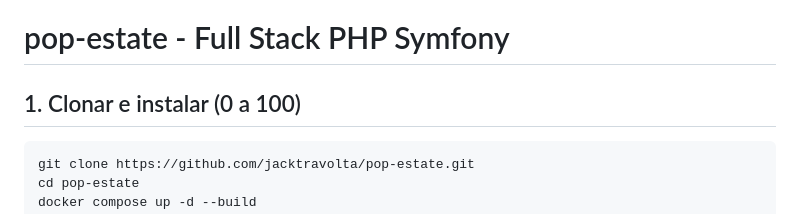
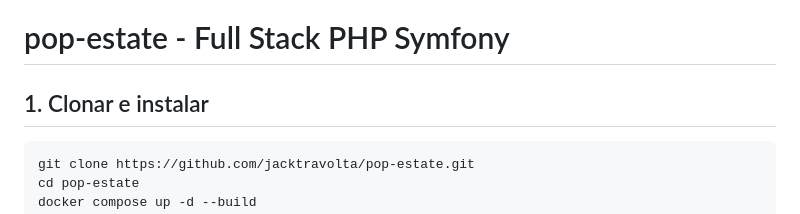
Before and after one commit to jacktravolta/pop-estate, a Markdown page: README.md, the part around the change. Rendered like a GitHub page.

````diff
--- a/README.md
+++ b/README.md
@@ -1,7 +1,6 @@
 # pop-estate - Full Stack PHP Symfony
 
-## 1. Clonar e instalar (0 a 100)
-
+## 1. Clonar e instalar
 ```bash
 git clone https://github.com/jacktravolta/pop-estate.git
 cd pop-estate
````
